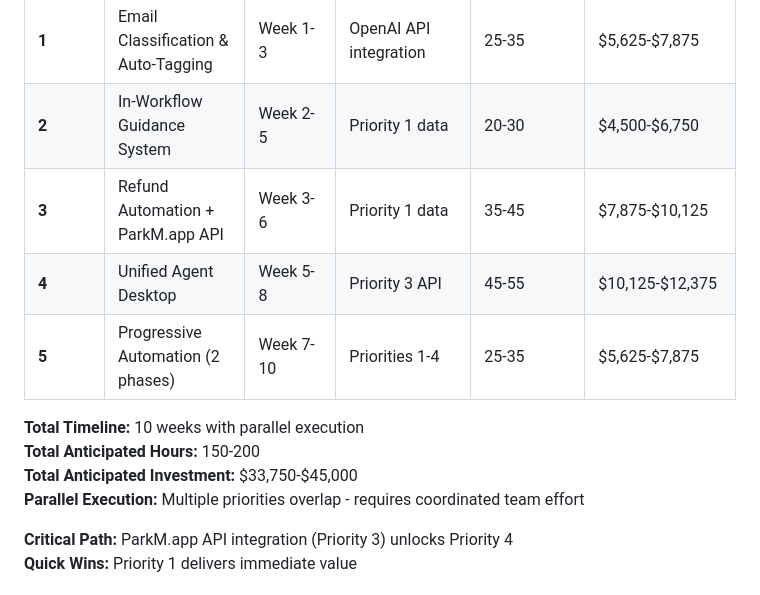
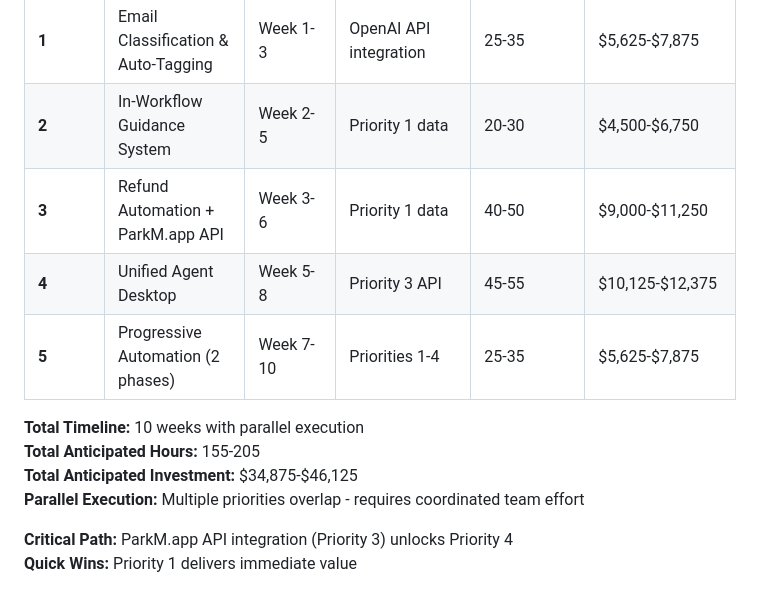
Before and after one commit to elikiedrowski/ParkM, a Markdown page: recommended-solution-strategy.md, the part around the change. Rendered like a GitHub page.

Commit message:
Increase Priority 3 to 40-50 hours (155-205 hrs total, $34,875-$46,125)

```diff
--- a/recommended-solution-strategy.md
+++ b/recommended-solution-strategy.md
@@ -6,13 +6,13 @@
 |----------|-----------|----------|--------------|-------------------|------------------------|
 | **1** | Email Classification & Auto-Tagging | Week 1-3 | OpenAI API integration | 25-35 | $5,625-$7,875 |
 | **2** | In-Workflow Guidance System | Week 2-5 | Priority 1 data | 20-30 | $4,500-$6,750 |
-| **3** | Refund Automation + ParkM.app API | Week 3-6 | Priority 1 data | 35-45 | $7,875-$10,125 |
+| **3** | Refund Automation + ParkM.app API | Week 3-6 | Priority 1 data | 40-50 | $9,000-$11,250 |
 | **4** | Unified Agent Desktop | Week 5-8 | Priority 3 API | 45-55 | $10,125-$12,375 |
 | **5** | Progressive Automation (2 phases) | Week 7-10 | Priorities 1-4 | 25-35 | $5,625-$7,875 |
 
 **Total Timeline:** 10 weeks with parallel execution
-**Total Anticipated Hours:** 150-200
-**Total Anticipated Investment:** $33,750-$45,000
+**Total Anticipated Hours:** 155-205
+**Total Anticipated Investment:** $34,875-$46,125
 **Parallel Execution:** Multiple priorities overlap - requires coordinated team effort
 
 **Critical Path:** ParkM.app API integration (Priority 3) unlocks Priority 4
```
